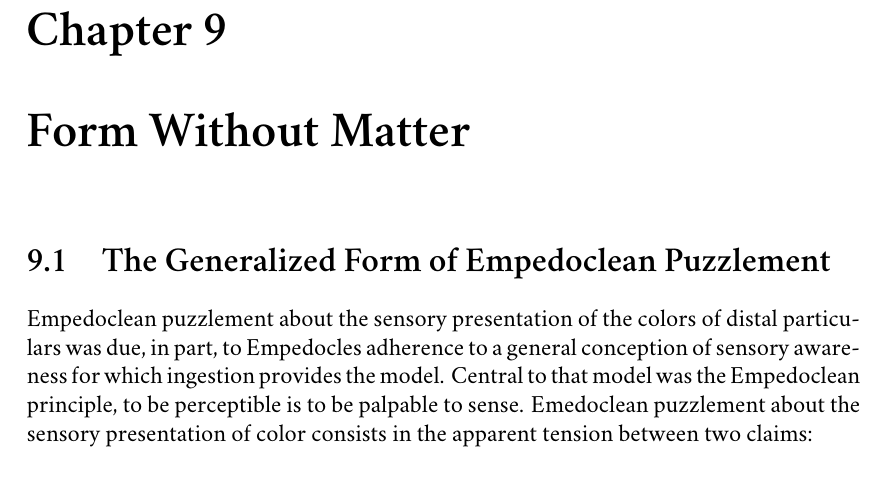
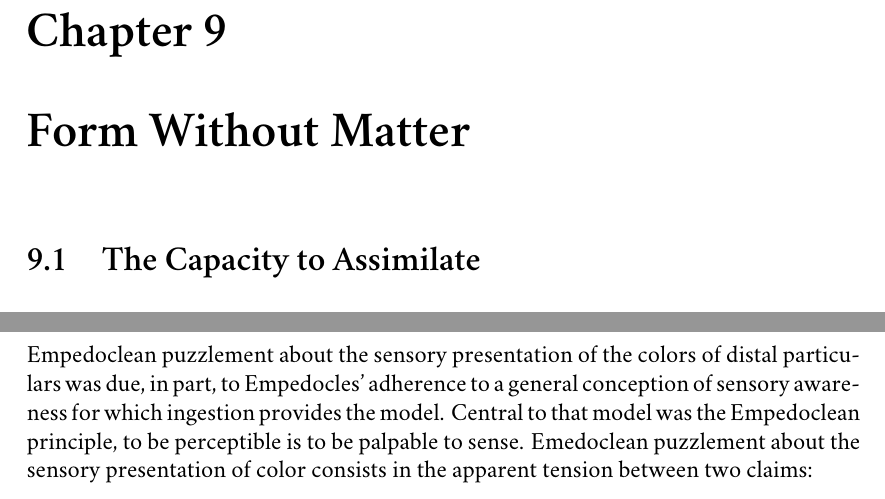
Before and after one commit to PhilGeek/formwithoutmatter, a LaTeX thesis (aristotle.tex, which reads form_without_matter.tex): part of page 167 of 181 before the commit and two parts of pages 167 and 179 of 181 after it, the two joined at a grey line, cut so that both start at the same text. Compiled offline with XeLaTeX; a missing font is replaced by an installed copy or a similar font.

Commit message:
Preliminary reorganization; some rewrites required

```diff
--- a/form_without_matter.tex
+++ b/form_without_matter.tex
@@ -2,8 +2,6 @@
 \chapter{Form Without Matter} % (fold)
 \label{cha:form_without_matter}
 
-\section{The Generalized Form of Empedoclean Puzzlement} % (fold)
-\label{sec:the_generalized_form_of_empedoclean_puzzlement}
+\section{The Capacity to Assimilate} % (fold)
+\label{sec:the_capacity_to_assimilate}
 
-Empedoclean puzzlement about the sensory presentation of the colors of distal particulars was due, in part, to Empedocles adherence to a general conception of sensory awareness for which ingestion provides the model. Central to that model was the Empedoclean principle, to be perceptible is to be palpable to sense. Emedoclean puzzlement about the sensory presentation of color consists in the apparent tension between two claims:
-\begin{enumerate}[(1)]
@@ -158,3 +144,5 @@ We have been discussing Aristotle's two remarks about the material aspect of the
 \section{The Resolution of Empedoclean Puzzlement} % (fold)
 \label{sec:the_resolution_of_empedoclean_puzzlement}
 
+Empedoclean puzzlement about the sensory presentation of the colors of distal particulars was due, in part, to Empedocles' adherence to a general conception of sensory awareness for which ingestion provides the model. Central to that model was the Empedoclean principle, to be perceptible is to be palpable to sense. Emedoclean puzzlement about the sensory presentation of color consists in the apparent tension between two claims:
+\begin{enumerate}[(1)]
```
Also changed, not shown: form_without_matter.tex (24 more changed lines).
